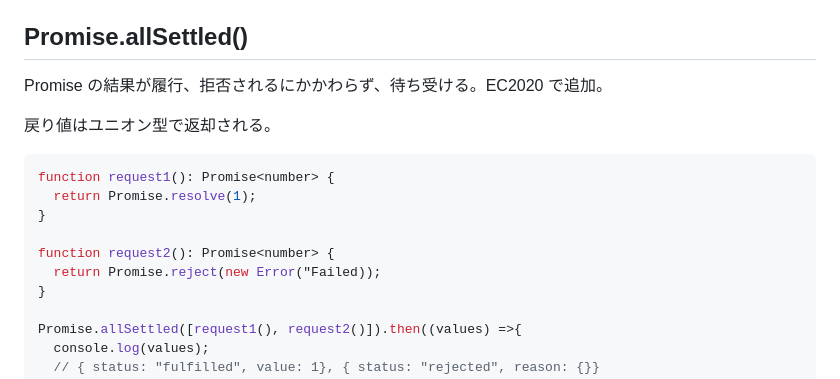
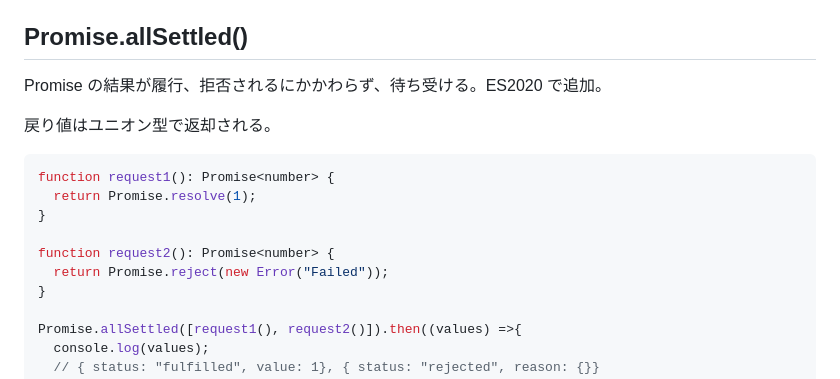
Before and after one commit to okimurak/til, a Markdown page: typescript/asyncronous.md, the part around the change. Drawn GitHub-style.

Commit message:
fix: typo for type script memo

```diff
--- a/typescript/asyncronous.md
+++ b/typescript/asyncronous.md
@@ -112,7 +112,7 @@ await Promise.all(iterable.map(async (value) => doSomething(value)))
 
 ## Promise.allSettled()
 
-Promise の結果が履行、拒否されるにかかわらず、待ち受ける。EC2020 で追加。
+Promise の結果が履行、拒否されるにかかわらず、待ち受ける。ES2020 で追加。
 
 戻り値はユニオン型で返却される。
 
@@ -122,7 +122,7 @@ function request1(): Promise<number> {
 }
 
 function request2(): Promise<number> {
-  return Promise.reject(new Error("Failed));
+  return Promise.reject(new Error("Failed"));
 }
 
 Promise.allSettled([request1(), request2()]).then((values) =>{
```
